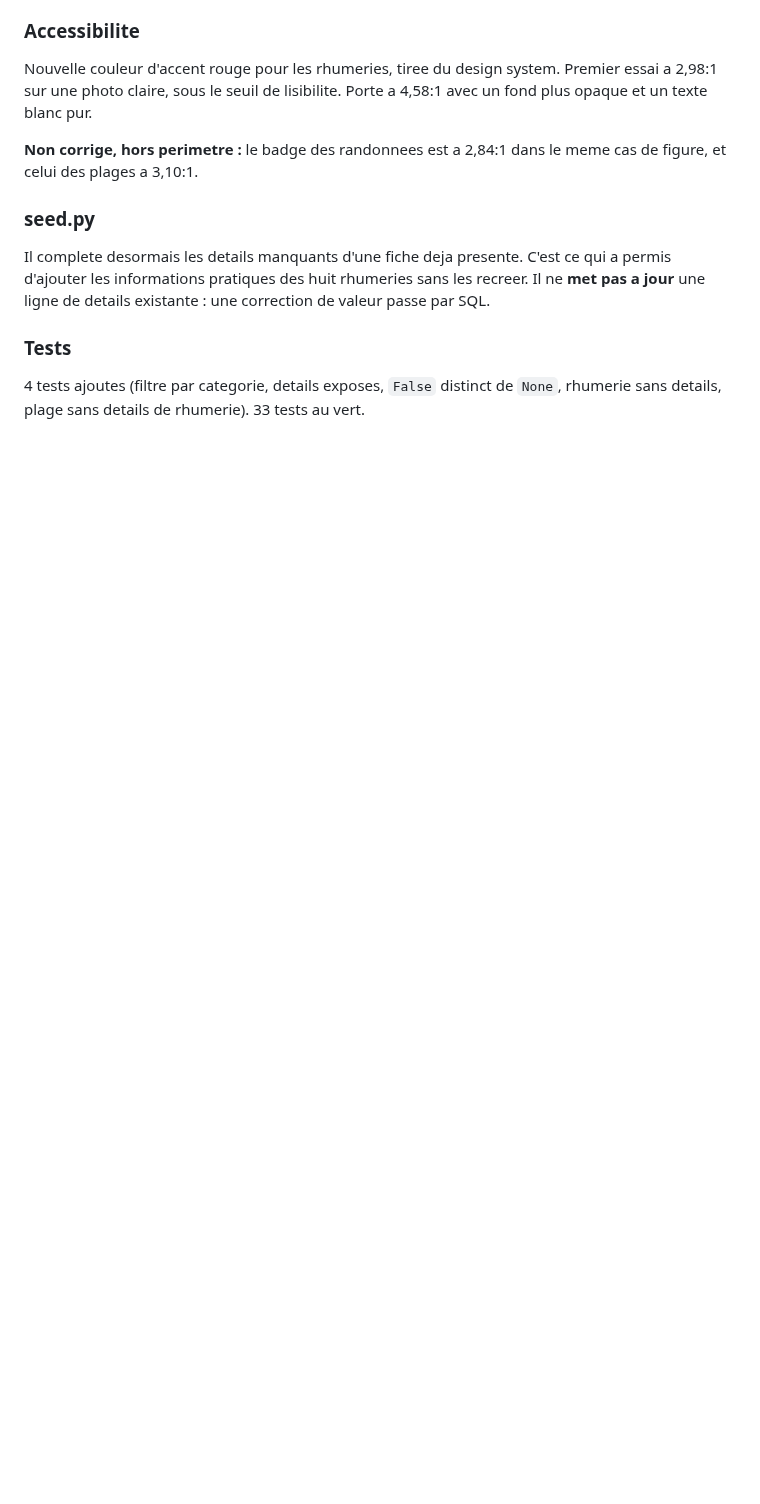
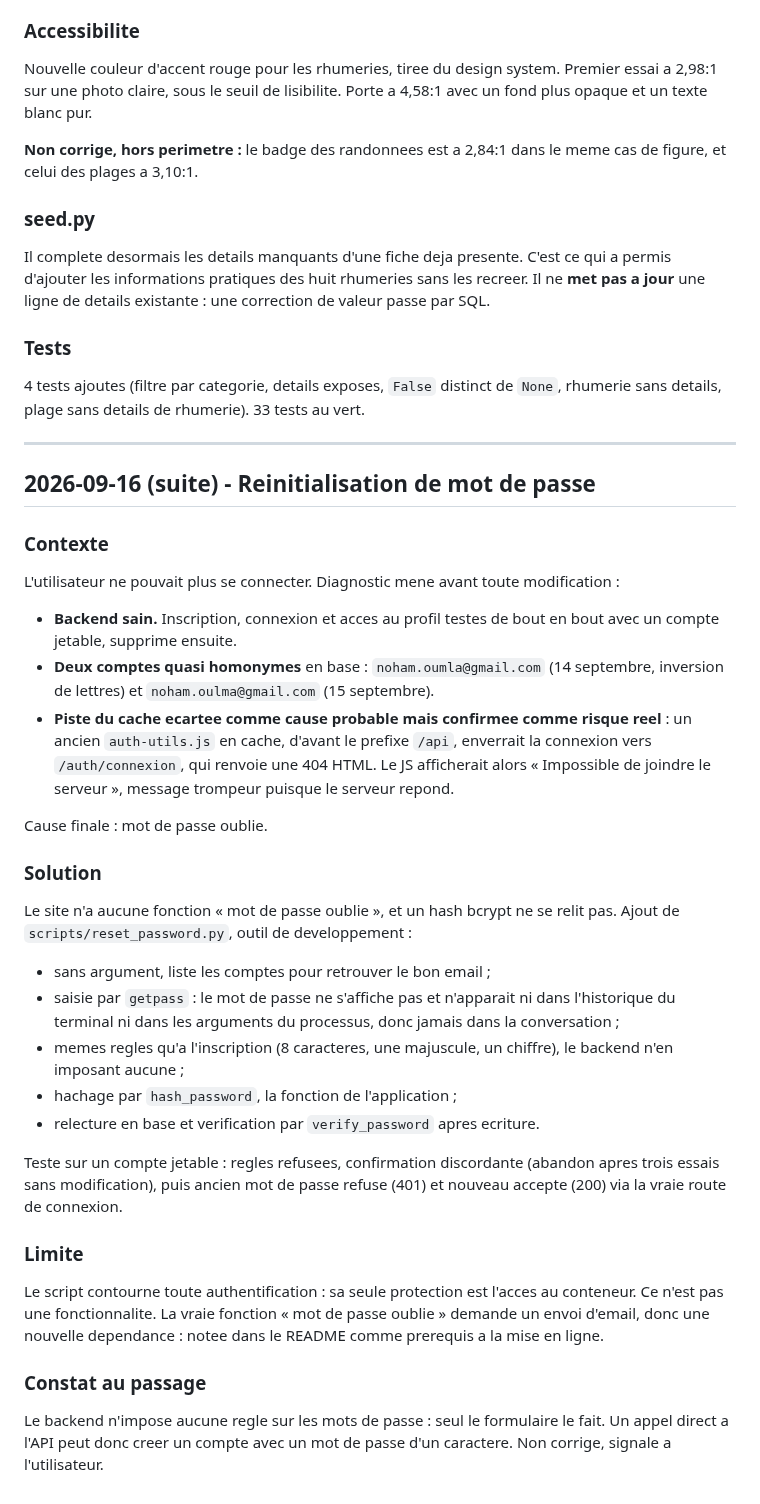
Before and after one commit to nohamoulma-hub/Projet-Martinique, a Markdown page: backend/JOURNAL.md, the part around the change. Rendered like a GitHub page; blank space fills up the shorter version.

Commit message:
docs: journal entry for the password reset
Co-Authored-By: Claude Opus 5 <noreply@anthropic.com>

```diff
--- a/backend/JOURNAL.md
+++ b/backend/JOURNAL.md
@@ -857,3 +857,51 @@ jour** une ligne de details existante : une correction de valeur passe par SQL.
 
 4 tests ajoutes (filtre par categorie, details exposes, `False` distinct de `None`, rhumerie
 sans details, plage sans details de rhumerie). 33 tests au vert.
+
+---
+
+## 2026-09-16 (suite) - Reinitialisation de mot de passe
+
+### Contexte
+
+L'utilisateur ne pouvait plus se connecter. Diagnostic mene avant toute modification :
+
+- **Backend sain.** Inscription, connexion et acces au profil testes de bout en bout avec un
+  compte jetable, supprime ensuite.
+- **Deux comptes quasi homonymes** en base : `noham.oumla@gmail.com` (14 septembre, inversion
+  de lettres) et `noham.oulma@gmail.com` (15 septembre).
+- **Piste du cache ecartee comme cause probable mais confirmee comme risque reel** : un ancien
+  `auth-utils.js` en cache, d'avant le prefixe `/api`, enverrait la connexion vers
+  `/auth/connexion`, qui renvoie une 404 HTML. Le JS afficherait alors « Impossible de joindre
+  le serveur », message trompeur puisque le serveur repond.
+
+Cause finale : mot de passe oublie.
+
+### Solution
+
+Le site n'a aucune fonction « mot de passe oublie », et un hash bcrypt ne se relit pas. Ajout
+de `scripts/reset_password.py`, outil de developpement :
+
+- sans argument, liste les comptes pour retrouver le bon email ;
+- saisie par `getpass` : le mot de passe ne s'affiche pas et n'apparait ni dans l'historique du
+  terminal ni dans les arguments du processus, donc jamais dans la conversation ;
+- memes regles qu'a l'inscription (8 caracteres, une majuscule, un chiffre), le backend n'en
+  imposant aucune ;
+- hachage par `hash_password`, la fonction de l'application ;
+- relecture en base et verification par `verify_password` apres ecriture.
+
+Teste sur un compte jetable : regles refusees, confirmation discordante (abandon apres trois
+essais sans modification), puis ancien mot de passe refuse (401) et nouveau accepte (200) via la
+vraie route de connexion.
+
+### Limite
+
+Le script contourne toute authentification : sa seule protection est l'acces au conteneur. Ce
+n'est pas une fonctionnalite. La vraie fonction « mot de passe oublie » demande un envoi
+d'email, donc une nouvelle dependance : notee dans le README comme prerequis a la mise en ligne.
+
+### Constat au passage
+
+Le backend n'impose aucune regle sur les mots de passe : seul le formulaire le fait. Un appel
+direct a l'API peut donc creer un compte avec un mot de passe d'un caractere. Non corrige,
+signale a l'utilisateur.
```
